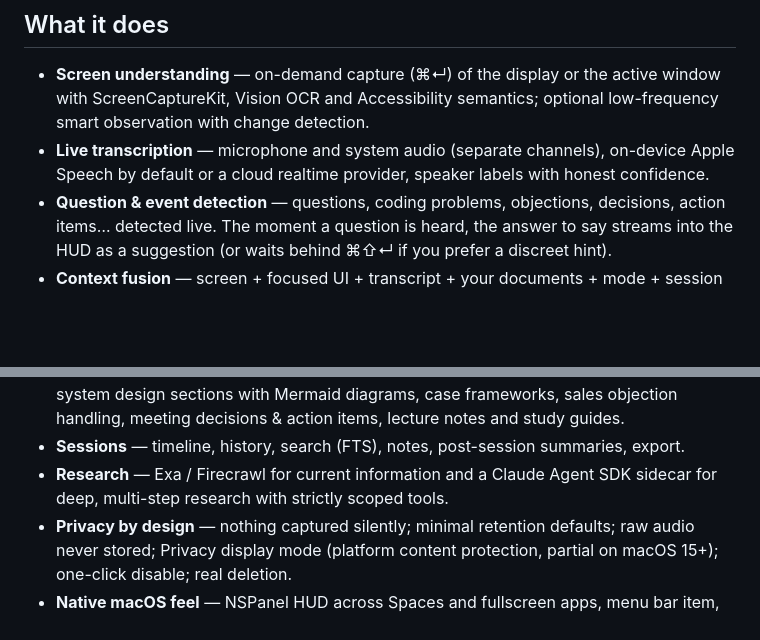
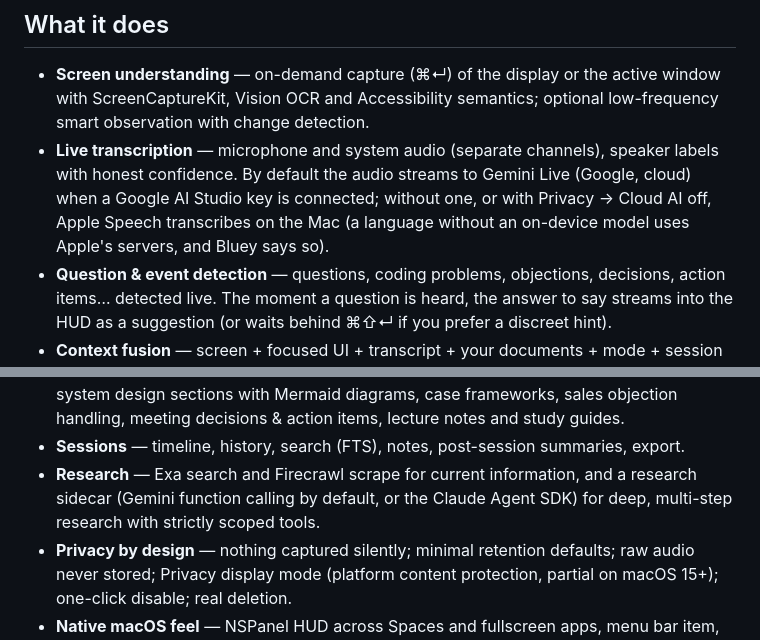
Before and after one commit to bloxy-studios/bluey, a Markdown page: README.md, 2 parts joined by grey strips. GitHub-like rendering; blank space fills up the shorter version.

Commit message:
docs(readme,permissions): say live transcription streams to Gemini Live by default (SEC-018)
The README feature list and the Speech Recognition row in
MACOS_PERMISSIONS.md presented on-device Apple Speech as the default.
The default transcription provider is Gemini Live, which streams
microphone and system audio to Google whenever an enabled Gemini
provider has a key; Apple Speech runs without a key, when selected, or
with Privacy → Cloud AI off, on device when the language has an
on-device model and on Apple's servers otherwise (with a notice). The
research bullet now names both sidecar backends (Gemini function
calling by default, or the Claude Agent SDK) (DOC-011).

Co-Authored-By: Claude Opus 5.5 (1M context) <noreply@anthropic.com>

```diff
--- a/README.md
+++ b/README.md
@@ -12,8 +12,10 @@ the mode you're in, and prepares concise, useful help before you even ask.
 * **Screen understanding** — on-demand capture (⌘↵) of the display or the active window
   with ScreenCaptureKit, Vision OCR and Accessibility semantics; optional low-frequency smart
   observation with change detection.
-* **Live transcription** — microphone and system audio (separate channels), on-device Apple
-  Speech by default or a cloud realtime provider, speaker labels with honest confidence.
+* **Live transcription** — microphone and system audio (separate channels), speaker labels with
+  honest confidence. By default the audio streams to Gemini Live (Google, cloud) when a Google AI
+  Studio key is connected; without one, or with Privacy → Cloud AI off, Apple Speech transcribes
+  on the Mac (a language without an on-device model uses Apple's servers, and Bluey says so).
 * **Question & event detection** — questions, coding problems, objections, decisions, action
   items… detected live. The moment a question is heard, the answer to say streams into the
   HUD as a suggestion (or waits behind ⌘⇧↵ if you prefer a discreet hint).
@@ -26,8 +28,9 @@ the mode you're in, and prepares concise, useful help before you even ask.
   design sections with Mermaid diagrams, case frameworks, sales objection handling, meeting
   decisions & action items, lecture notes and study guides.
 * **Sessions** — timeline, history, search (FTS), notes, post-session summaries, export.
-* **Research** — Exa / Firecrawl for current information and a Claude Agent SDK sidecar for
-  deep, multi-step research with strictly scoped tools.
+* **Research** — Exa search and Firecrawl scrape for current information, and a research sidecar
+  (Gemini function calling by default, or the Claude Agent SDK) for deep, multi-step research
+  with strictly scoped tools.
 * **Privacy by design** — nothing captured silently; minimal retention defaults; raw audio never
   stored; Privacy display mode (platform content protection, partial on macOS 15+); one-click
   disable; real deletion.
```
Also changed, not shown: docs/MACOS_PERMISSIONS.md (+1 -1 lines).
